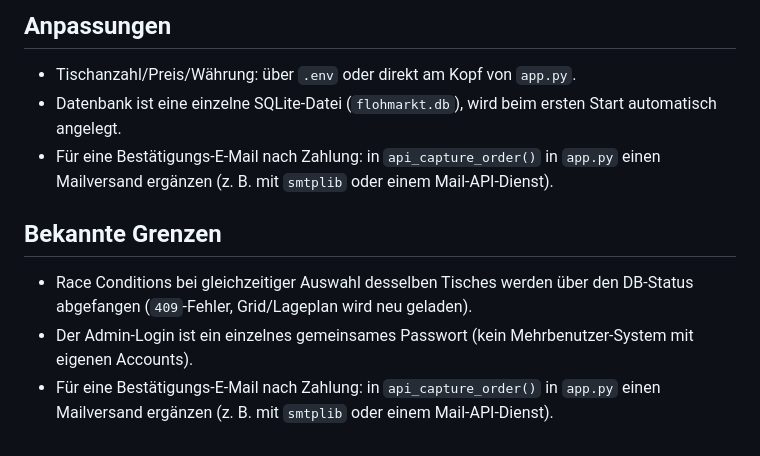
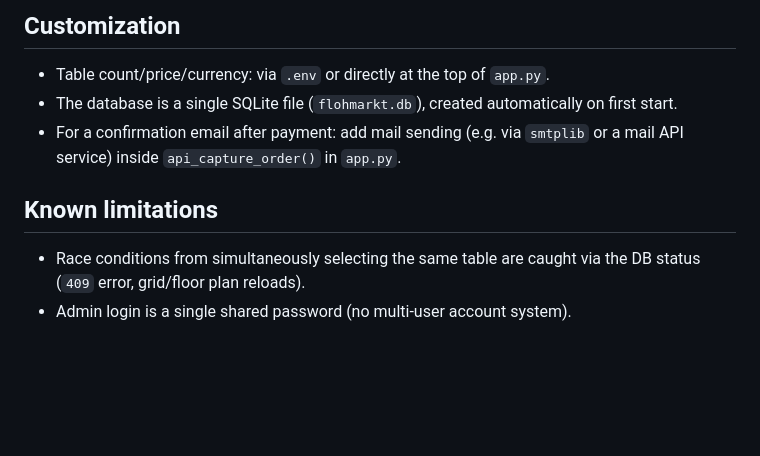
Before and after one commit to drag0n141/flohmarkt, a Markdown page: README.md, the part around one of its changes. GitHub-like rendering; blank space fills up the shorter version.

```diff
--- a/README.md
+++ b/README.md
@@ -155,17 +152,14 @@ gut zu wissen):
 
-## Anpassungen
-- Tischanzahl/Preis/Währung: über `.env` oder direkt am Kopf von `app.py`.
-- Datenbank ist eine einzelne SQLite-Datei (`flohmarkt.db`), wird beim
-  ersten Start automatisch angelegt.
-- Für eine Bestätigungs-E-Mail nach Zahlung: in `api_capture_order()` in
-  `app.py` einen Mailversand ergänzen (z. B. mit `smtplib` oder einem
-  Mail-API-Dienst).
+## Customization
+- Table count/price/currency: via `.env` or directly at the top of
+  `app.py`.
+- The database is a single SQLite file (`flohmarkt.db`), created
+  automatically on first start.
+- For a confirmation email after payment: add mail sending (e.g. via
+  `smtplib` or a mail API service) inside `api_capture_order()` in
+  `app.py`.
 
-## Bekannte Grenzen
-- Race Conditions bei gleichzeitiger Auswahl desselben Tisches werden über
-  den DB-Status abgefangen (`409`-Fehler, Grid/Lageplan wird neu geladen).
-- Der Admin-Login ist ein einzelnes gemeinsames Passwort (kein
-  Mehrbenutzer-System mit eigenen Accounts).
-- Für eine Bestätigungs-E-Mail nach Zahlung: in `api_capture_order()` in
-  `app.py` einen Mailversand ergänzen (z. B. mit `smtplib` oder einem
-  Mail-API-Dienst).
+## Known limitations
+- Race conditions from simultaneously selecting the same table are caught
+  via the DB status (`409` error, grid/floor plan reloads).
+- Admin login is a single shared password (no multi-user account system).
```
Also changed, not shown: other parts of README.md (+115 -118 lines).
